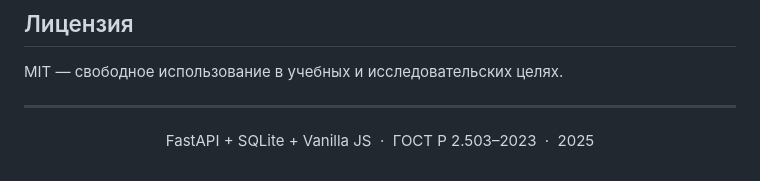
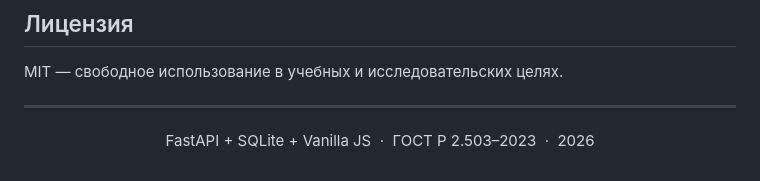
Before and after one commit to Deus-l/sujzd, a Markdown page: README.md, the part around the change. Drawn GitHub-style.

Commit message:
fix: update year to 2026 in README footer

```diff
--- a/README.md
+++ b/README.md
@@ -350,6 +350,6 @@ MIT — свободное использование в учебных и ис
 
 <div align="center">
 
-FastAPI + SQLite + Vanilla JS &nbsp;·&nbsp; ГОСТ Р 2.503–2023 &nbsp;·&nbsp; 2025
+FastAPI + SQLite + Vanilla JS &nbsp;·&nbsp; ГОСТ Р 2.503–2023 &nbsp;·&nbsp; 2026
 
 </div>
```
